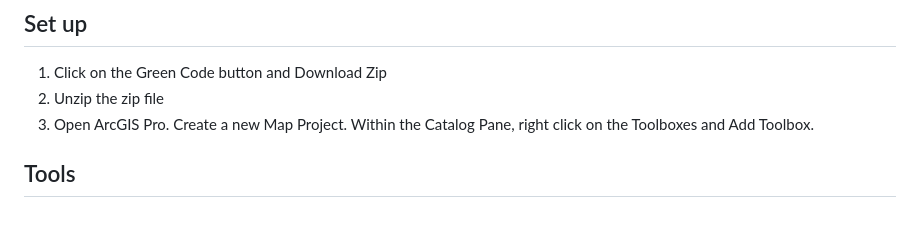
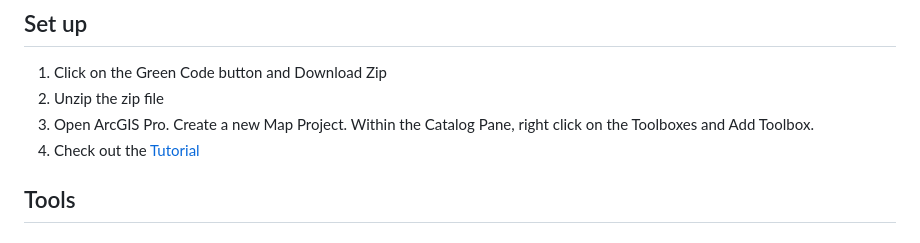
Before and after one commit to CEHI-code-repos/RateStabilizingToolbox, a Markdown page: README.md, the part around the change. Drawn GitHub-style.

Commit message:
add link to tutorial

```diff
--- a/README.md
+++ b/README.md
@@ -14,6 +14,7 @@
 2.  Unzip the zip file
 3.  Open ArcGIS Pro. Create a new Map Project. Within the Catalog Pane,
     right click on the Toolboxes and Add Toolbox.
+4.  Check out the [Tutorial](tutorial/tutorial.md)
 
 ## Tools
 
```
Also changed, not shown: tutorial/tutorial.md (+1 -1 lines).
